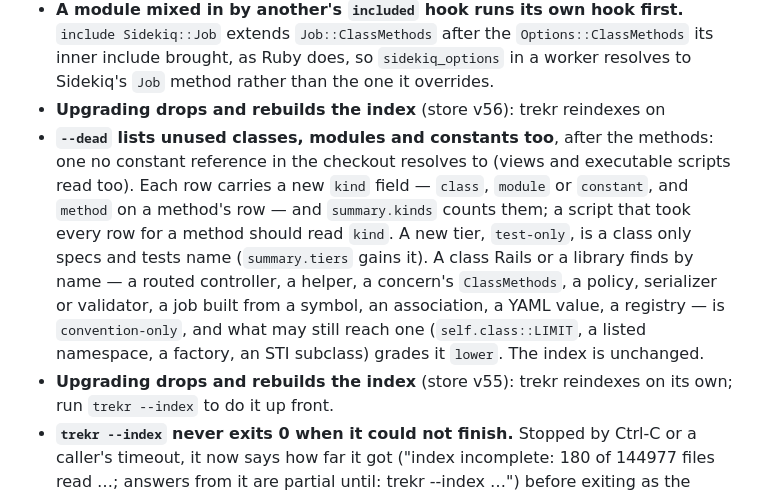
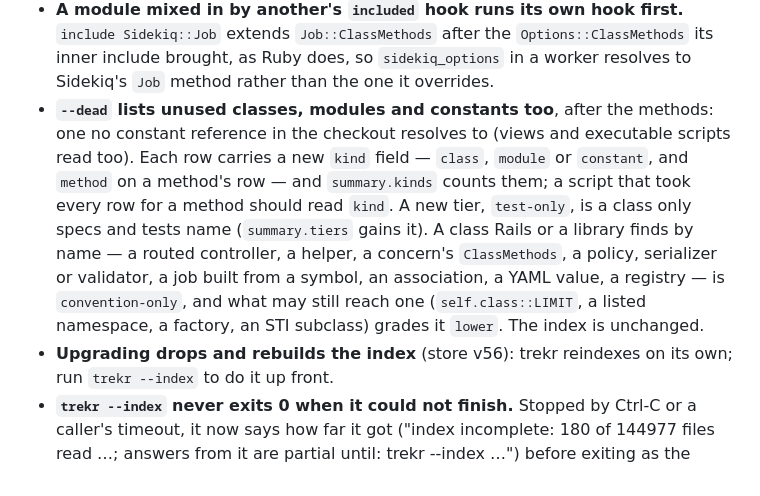
Before and after one commit to dpep/trekr, a Markdown page: CHANGELOG.md, the part around the change. Drawn GitHub-style.

Commit message:
CHANGELOG: one store-version line, v56, after the rebase onto main
Co-Authored-By: Claude Opus 5.5 <noreply@anthropic.com>

```diff
--- a/CHANGELOG.md
+++ b/CHANGELOG.md
@@ -31,7 +31,6 @@
   `Options::ClassMethods` its inner include brought, as Ruby does, so
   `sidekiq_options` in a worker resolves to Sidekiq's `Job` method rather
   than the one it overrides.
-- **Upgrading drops and rebuilds the index** (store v56): trekr reindexes on
 - **`--dead` lists unused classes, modules and constants too**, after the
   methods: one no constant reference in the checkout resolves to (views and
   executable scripts read too). Each row carries a new `kind` field —
@@ -44,7 +43,7 @@
   association, a YAML value, a registry — is `convention-only`, and what
   may still reach one (`self.class::LIMIT`, a listed namespace, a factory,
   an STI subclass) grades it `lower`. The index is unchanged.
-- **Upgrading drops and rebuilds the index** (store v55): trekr reindexes on
+- **Upgrading drops and rebuilds the index** (store v56): trekr reindexes on
   its own; run `trekr --index` to do it up front.
 - **`trekr --index` never exits 0 when it could not finish.** Stopped by
   Ctrl-C or a caller's timeout, it now says how far it got ("index
```
